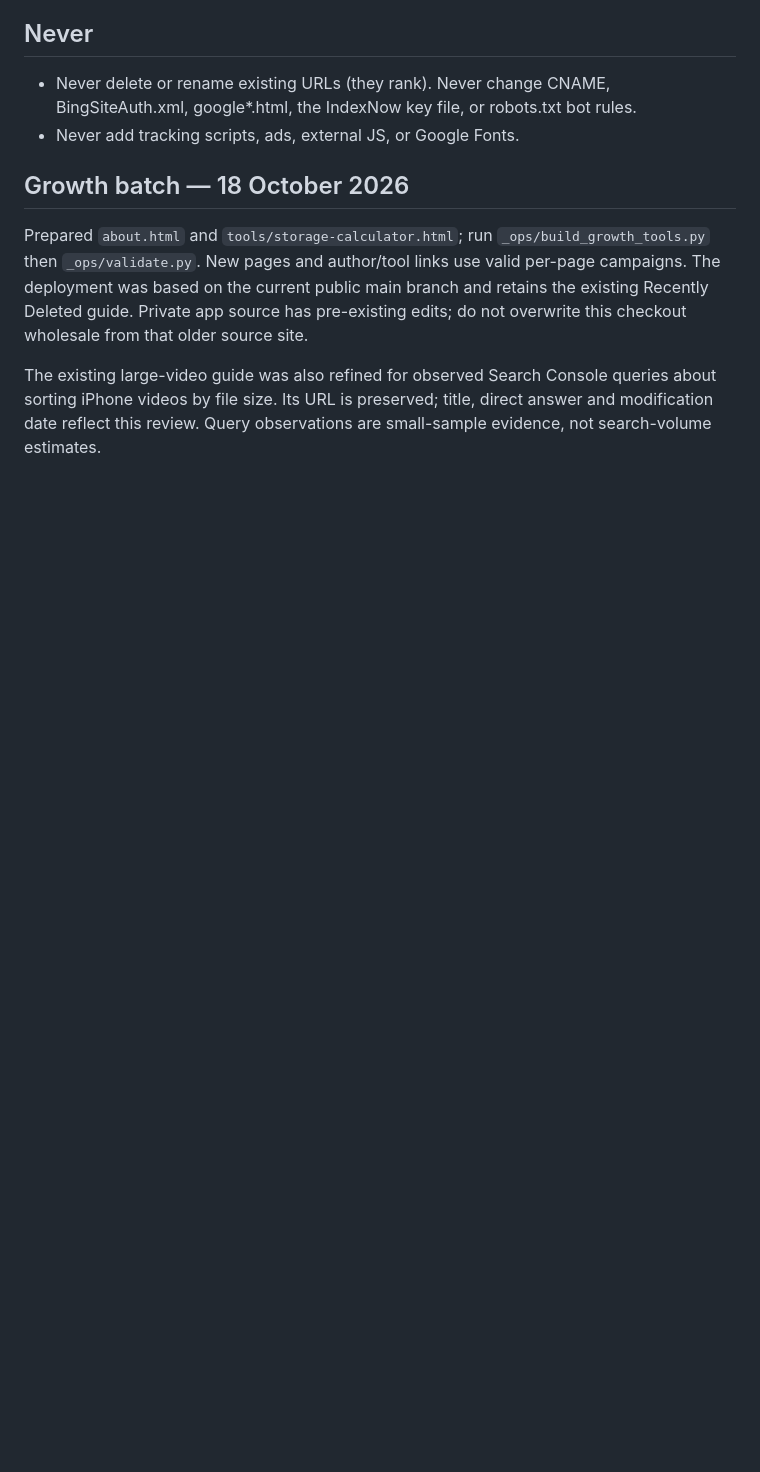
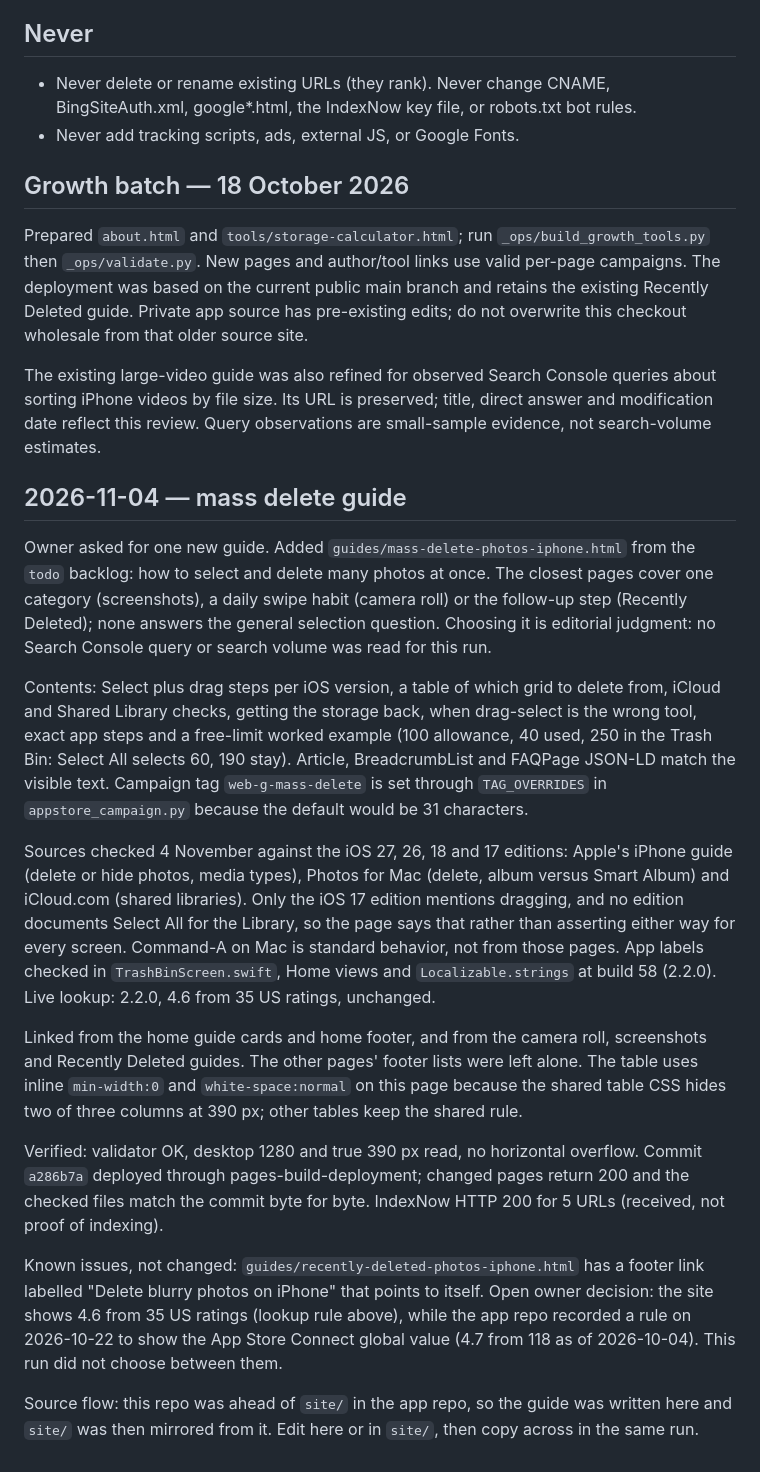
Before and after one commit to Atabany/photo-cleaner-app, a Markdown page: _ops/SEO-PLAYBOOK.md, the part around the change. GitHub-like rendering; blank space fills up the shorter version.

Commit message:
Record the mass delete guide publication
Co-Authored-By: Claude Opus 5.5 <noreply@anthropic.com>

```diff
--- a/_ops/SEO-PLAYBOOK.md
+++ b/_ops/SEO-PLAYBOOK.md
@@ -70,3 +70,19 @@ page ChatGPT, Perplexity, Gemini, Claude and Copilot quote and recommend.
 Prepared `about.html` and `tools/storage-calculator.html`; run `_ops/build_growth_tools.py` then `_ops/validate.py`. New pages and author/tool links use valid per-page campaigns. The deployment was based on the current public main branch and retains the existing Recently Deleted guide. Private app source has pre-existing edits; do not overwrite this checkout wholesale from that older source site.
 
 The existing large-video guide was also refined for observed Search Console queries about sorting iPhone videos by file size. Its URL is preserved; title, direct answer and modification date reflect this review. Query observations are small-sample evidence, not search-volume estimates.
+
+## 2026-11-04 — mass delete guide
+
+Owner asked for one new guide. Added `guides/mass-delete-photos-iphone.html` from the `todo` backlog: how to select and delete many photos at once. The closest pages cover one category (screenshots), a daily swipe habit (camera roll) or the follow-up step (Recently Deleted); none answers the general selection question. Choosing it is editorial judgment: no Search Console query or search volume was read for this run.
+
+Contents: Select plus drag steps per iOS version, a table of which grid to delete from, iCloud and Shared Library checks, getting the storage back, when drag-select is the wrong tool, exact app steps and a free-limit worked example (100 allowance, 40 used, 250 in the Trash Bin: Select All selects 60, 190 stay). Article, BreadcrumbList and FAQPage JSON-LD match the visible text. Campaign tag `web-g-mass-delete` is set through `TAG_OVERRIDES` in `appstore_campaign.py` because the default would be 31 characters.
+
+Sources checked 4 November against the iOS 27, 26, 18 and 17 editions: Apple's iPhone guide (delete or hide photos, media types), Photos for Mac (delete, album versus Smart Album) and iCloud.com (shared libraries). Only the iOS 17 edition mentions dragging, and no edition documents Select All for the Library, so the page says that rather than asserting either way for every screen. Command-A on Mac is standard behavior, not from those pages. App labels checked in `TrashBinScreen.swift`, Home views and `Localizable.strings` at build 58 (2.2.0). Live lookup: 2.2.0, 4.6 from 35 US ratings, unchanged.
+
+Linked from the home guide cards and home footer, and from the camera roll, screenshots and Recently Deleted guides. The other pages' footer lists were left alone. The table uses inline `min-width:0` and `white-space:normal` on this page because the shared table CSS hides two of three columns at 390 px; other tables keep the shared rule.
+
+Verified: validator OK, desktop 1280 and true 390 px read, no horizontal overflow. Commit `a286b7a` deployed through pages-build-deployment; changed pages return 200 and the checked files match the commit byte for byte. IndexNow HTTP 200 for 5 URLs (received, not proof of indexing).
+
+Known issues, not changed: `guides/recently-deleted-photos-iphone.html` has a footer link labelled "Delete blurry photos on iPhone" that points to itself. Open owner decision: the site shows 4.6 from 35 US ratings (lookup rule above), while the app repo recorded a rule on 2026-10-22 to show the App Store Connect global value (4.7 from 118 as of 2026-10-04). This run did not choose between them.
+
+Source flow: this repo was ahead of `site/` in the app repo, so the guide was written here and `site/` was then mirrored from it. Edit here or in `site/`, then copy across in the same run.
```
